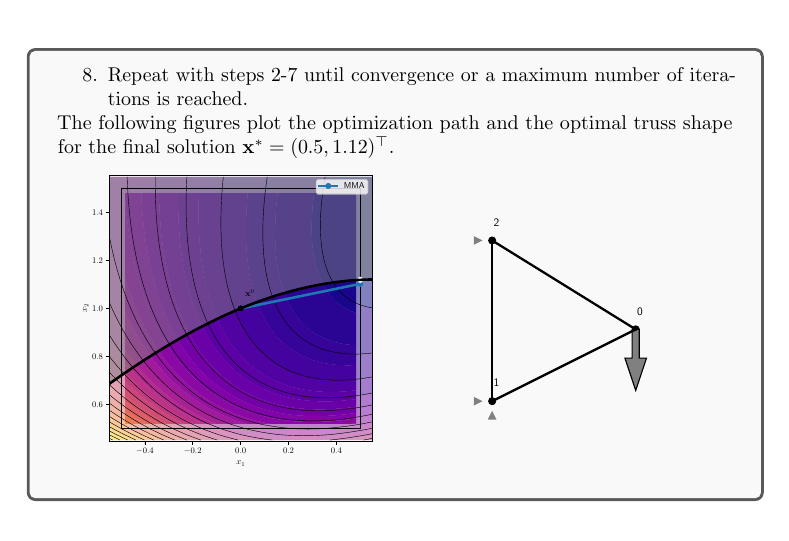
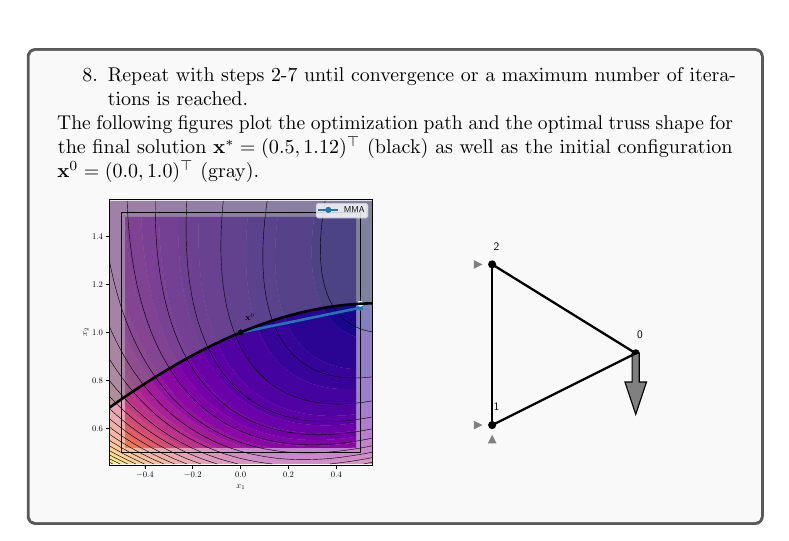
Before and after one commit to meyer-nils/structural_optimization, a LaTeX thesis (main.tex, which reads chapters/truss_optimization.tex): part of page 57 of 76, cut so that both start at the same text. Compiled offline with pdfLaTeX.

Commit message:
Update on Overleaf.

```diff
--- a/chapters/truss_optimization.tex
+++ b/chapters/truss_optimization.tex
@@ -512,7 +512,7 @@ for $\mu^*>0$.
         \item Repeat with steps 2-7 until convergence or a maximum number of iterations is reached.
     \end{enumerate}
 
-    The following figures plot the optimization path and the optimal truss shape for the final solution $\mathbf{x}^* = (0.5, 1.12)^\top$.
+    The following figures plot the optimization path and the optimal truss shape for the final solution $\mathbf{x}^* = (0.5, 1.12)^\top$ (black) as well as the initial configuration $\mathbf{x}^0 = (0.0, 1.0)^\top$ (gray).
 
     \begin{minipage}{.5\textwidth}
         \centering
```
